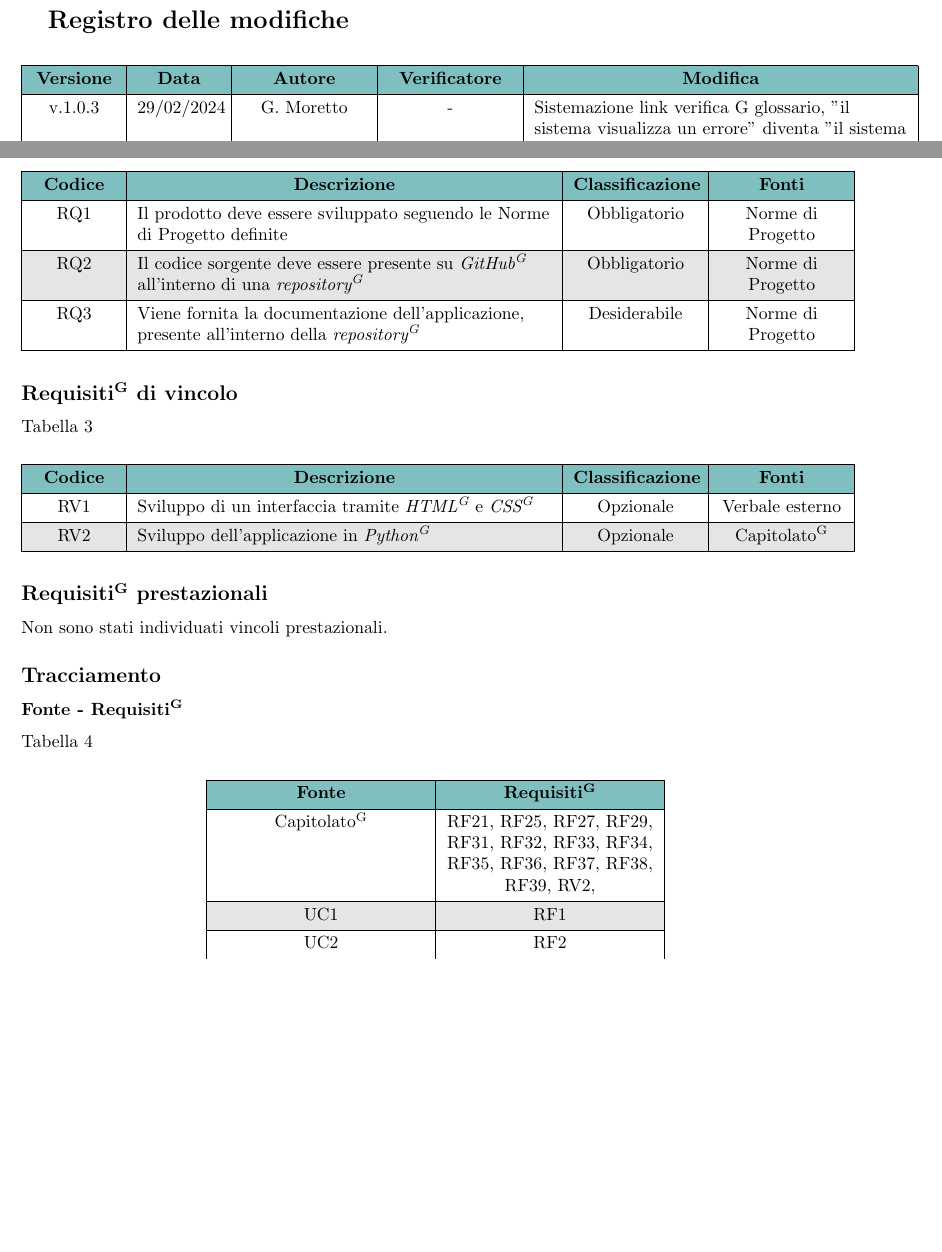
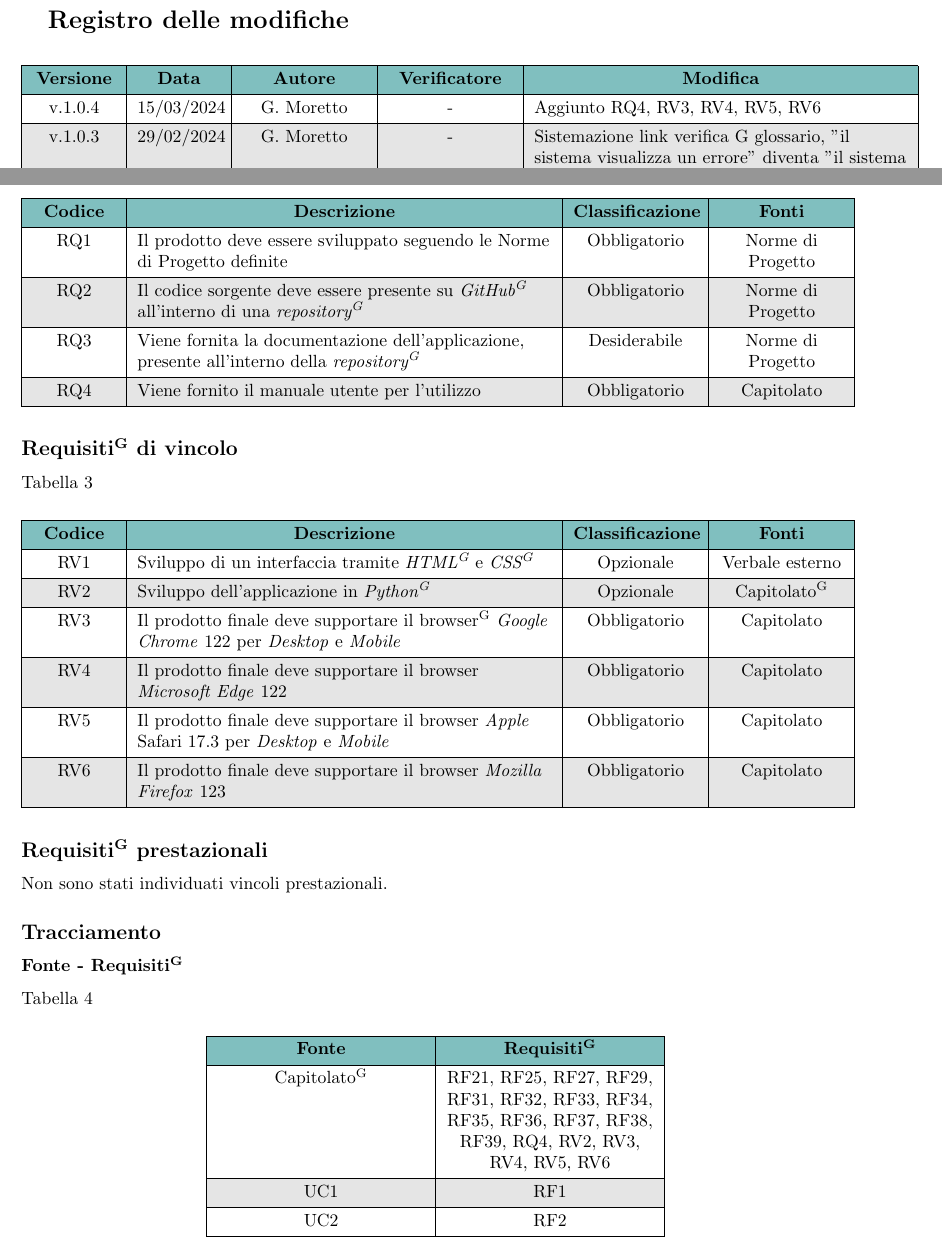
Before and after one commit to Jackpot-Coding/chatSQL, a LaTeX document (docs/src/esterni/analisi-dei-requisiti_V1.tex, which reads docs/src/esterni/sezioni_AdR/requisiti.tex): two parts of pages 2 and 39 of 42 before the commit and two parts of pages 2 and 39 of 43 after it, joined at a grey line, cut so that both start at the same text, the shorter picture padded with empty space. Compiled offline with pdfLaTeX.

Commit message:
Aggiunto RQ4, RV3, RV4, RV5, RV6

```diff
--- a/docs/src/esterni/analisi-dei-requisiti_V1.tex
+++ b/docs/src/esterni/analisi-dei-requisiti_V1.tex
@@ -144,6 +144,8 @@
     \hline
     % versione & data & autore & verificatore & descrizioneModifica \\
     % \hline
+    v.1.0.4 & 15/03/2024 & G. Moretto & - & Aggiunto RQ4, RV3, RV4, RV5, RV6 \\
+    \hline
     v.1.0.3 & 29/02/2024 & G. Moretto & - & Sistemazione link verifica G glossario, "il sistema visualizza un errore" diventa "il sistema mostra un errore" \\
     \hline
     v.1.0.2 & 27/02/2024 & G. Moretto & - & Rimosso indicazione Glossario su titoli, Sinonimi opzionali su campo e tabella, RV3 diventa RF39, rimossa generalizzazione utente \\
--- a/docs/src/esterni/sezioni_AdR/requisiti.tex
+++ b/docs/src/esterni/sezioni_AdR/requisiti.tex
@@ -138,6 +138,8 @@ In questa sezione vengono descritti e organizzati in forma tabella re i requisit
 	\hline
 	RQ3 & Viene fornita la documentazione dell'applicazione, presente all'interno della \textit{repository\textsuperscript{G}} & Desiderabile & Norme di Progetto \\
 	\hline
+	RQ4 & Viene fornito il manuale utente per l'utilizzo & Obbligatorio & Capitolato \\
+	\hline
 	% END_CONTENUTO %
 \end{longtblr}
 
@@ -164,6 +166,14 @@ In questa sezione vengono descritti e organizzati in forma tabella re i requisit
 	\hline
 	RV2 & Sviluppo dell'applicazione in \textit{Python\textsuperscript{G}} & Opzionale & Capitolato\textsuperscript{G} \\
 	\hline
+	RV3 & Il prodotto finale deve supportare il browser\textsuperscript{G} \textit{Google Chrome} 122 per \textit{Desktop} e \textit{Mobile} & Obbligatorio &  Capitolato \\
+	\hline
+	RV4 & Il prodotto finale deve supportare il browser \textit{Microsoft Edge} 122  & Obbligatorio &  Capitolato \\
+	\hline
+	RV5 & Il prodotto finale deve supportare il browser  \textit{Apple} Safari 17.3 per \textit{Desktop} e \textit{Mobile} & Obbligatorio & Capitolato \\
+	\hline
+	RV6 & Il prodotto finale deve supportare il browser  \textit{Mozilla Firefox} 123 & Obbligatorio &  Capitolato \\
+	\hline
 	% END_CONTENUTO %
 \end{longtblr}
 
@@ -186,7 +196,7 @@ Non sono stati individuati vincoli prestazionali.
 	\hline
 	% fonte & requisiti\textsuperscript{G} \\
 	% \hline
-	Capitolato\textsuperscript{G} & RF21, RF25, RF27, RF29, RF31, RF32, RF33, RF34, RF35, RF36, RF37, RF38, RF39,  RV2, \\
+	Capitolato\textsuperscript{G} & RF21, RF25, RF27, RF29, RF31, RF32, RF33, RF34, RF35, RF36, RF37, RF38, RF39,  RQ4, RV2, RV3, RV4, RV5, RV6 \\
 	\hline
 	UC1 & RF1 \\
 	\hline
```
Also changed, not shown: docs/src/esterni/analisi-dei-requisiti_V1.tex (2 more changed lines), docs/src/esterni/sezioni_AdR/requisiti.tex (8 more changed lines).
